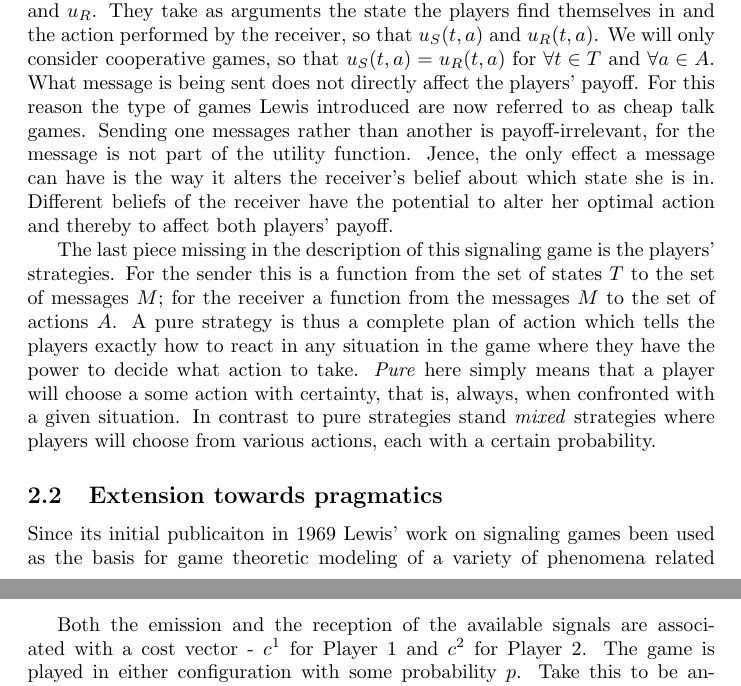
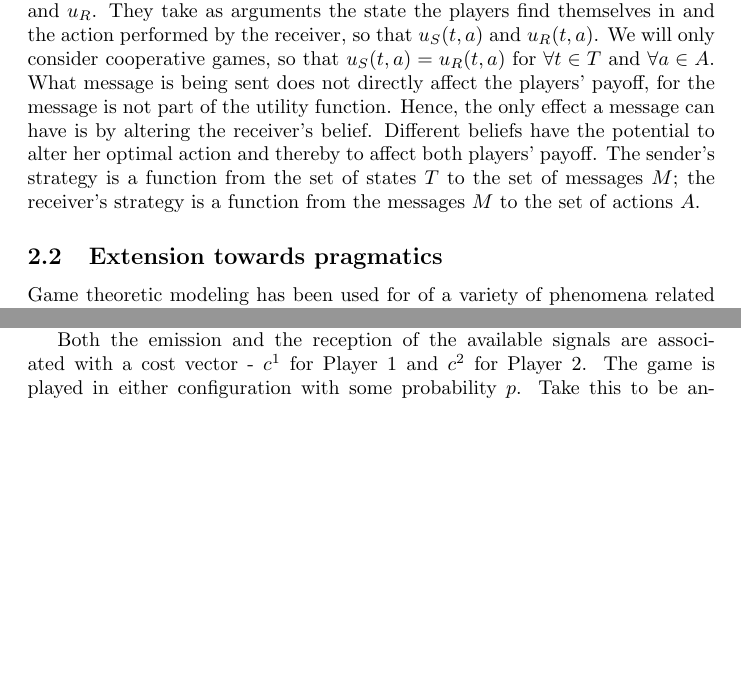
Before and after one commit to franciswhite/January-Project, a LaTeX document (main_report.tex): two parts of pages 2 and 9 of 18 before the commit and two parts of pages 2 and 8 of 17 after it, joined at a grey line, cut so that both start at the same text, the shorter picture padded with empty space. Compiled offline with pdfLaTeX.

Commit message:
next section cleanup

```diff
--- a/main_report.tex
+++ b/main_report.tex
@@ -39,13 +39,16 @@ Signaling games are sequential games between two players: a sender and a receive
 The game is then played such: After the sender observes the true state of the world $t$ she sends some message $m_i$ out of a set of messages $M$.
 The receiver then observes which element $m_i$ from $M$ was sent and chooses some action $a_j$ from a set of actions $A$.
 The players' respective utility is given by functions $u_S$ and $u_R$. They take as arguments the state the players find themselves in and the action performed by the receiver, so that $u_S(t,a)$ and $u_R(t,a)$. We will only consider cooperative games, so that $u_S(t,a)=u_R(t,a)$ for $\forall t\in T$ and $\forall a\in A$.
-What message is being sent does not directly affect the players' payoff. For this reason the type of games Lewis introduced are now referred to as cheap talk games. Sending one messages rather than another is payoff-irrelevant, for the message is not part of the utility function. Jence, the only effect a message can have is the way it alters the receiver's belief about which state she is in. Different beliefs of the receiver have the potential to alter her optimal action and thereby to affect both players' payoff.
-
-The last piece missing in the description of this signaling game is the players' strategies. For the sender this is a function from the set of states $T$ to the set of messages $M$; for the receiver a function from the messages $M$ to the set of actions $A$. A pure strategy is thus a complete plan of action which tells the players exactly how to react in any situation in the game where they have the power to decide what action to take. \textit{Pure} here simply means that a player will choose a some action with certainty, that is, always, when confronted with a given situation. In contrast to pure strategies stand \textit{mixed} strategies where players will choose from various actions, each with a certain probability.
-
+What message is being sent does not directly affect the players' payoff, for the message is not part of the utility function. Hence, the only effect a message can have is by altering the receiver's belief. Different beliefs have the potential to alter her optimal action and thereby to affect both players' payoff.
+The sender's strategy is a function from the set of states $T$ to the set of messages $M$; the receiver's strategy is a function from the messages $M$ to the set of actions $A$.
+%We could already introduce priors, cost and expected utility here.
+\begin{comment}
+A pure strategy is thus a complete plan of action which tells the players exactly how to react in any situation in the game where they have the power to decide what action to take. \textit{Pure} here simply means that a player will choose a some action with certainty, that is, always, when confronted with a given situation. In contrast to pure strategies stand \textit{mixed} strategies where players will choose from various actions, each with a certain probability.
+\end{comment}
 
 \subsection{Extension towards pragmatics}
-Since its initial publicaiton in 1969 Lewis' work on signaling games been used as the basis for game theoretic modeling of a variety of phenomena related to information transmission. Amongst other disciplines, it was applied in linguistics, specifically in attempts to obtain a firmer conceptual grip on Gricean pragmatics. Here the communication between (rational) agents is thought of as a game played between interlocutors. Formulating situations where pragmatic phenomena arise with mathematical precision helps in different ways: On one hand it allows bridging the gap between theoretical work on pragmatics and actual experimental data with language users; that is, to generate testable predictions about language use under a variety of parametrizations, as pertaining to the agent's (limited) rationality, cognitive ability to think multiple steps ahead, their preferences and methods of deciding on what action to take - so-called \textit{choice rules} - or their beliefs about the world. On the other hand, and perhaps somewhat idealistically, it is hoped that such models provide insight into how agents actually arrive at the linguistic behavior they exhibit. Indeed, models concerned with pragmatic behavior of linguistic agents are caught between the pressure of trying to accurately predict and fit experimental data and the hope to realistically capture one or the other aspect of a pragmatic phenomenon - to represent "what actually is going on", so to speak.
+Game theoretic modeling has been used for of a variety of phenomena related to information transmission. %EXAMPLES: biology paper, job market signaling,
+Amongst other disciplines, it was applied in linguistics, specifically in attempts to obtain a firmer conceptual grip on Gricean pragmatics. Here the communication between (rational) agents is thought of as a game played between interlocutors. Formulating situations where pragmatic phenomena arise with mathematical precision helps in different ways: On one hand it allows bridging the gap between theoretical work on pragmatics and actual experimental data with language users; that is, to generate testable predictions about language use under a variety of parametrizations, as pertaining to the agent's (limited) rationality, cognitive ability to think multiple steps ahead, their preferences and methods of deciding on what action to take - so-called \textit{choice rules} - or their beliefs about the world. On the other hand, and perhaps somewhat idealistically, it is hoped that such models provide insight into how agents actually arrive at the linguistic behavior they exhibit. Indeed, models concerned with pragmatic behavior of linguistic agents are caught between the pressure of trying to accurately predict and fit experimental data and the hope to realistically capture one or the other aspect of a pragmatic phenomenon - to represent "what actually is going on", so to speak.
 
 The family of models we will be concerned with tries to capture the agents' mutual reasoning about each other. The basic idea is that which action the players deem optimal for them depends on a process of reasoning about what the respective other believes. The model tries to capture this process of reasoning about what the respective other does, believes that her opponent will do, believes what her opponent will believe that she will do and so forth. This process of mutual reasoning about each other has been called "Pragmatic Back-and-Forth Reasoning" \cite{franke2014pragmatic}. Our model is based on that basic set-up but goes on to add some novel elements.
 
```
